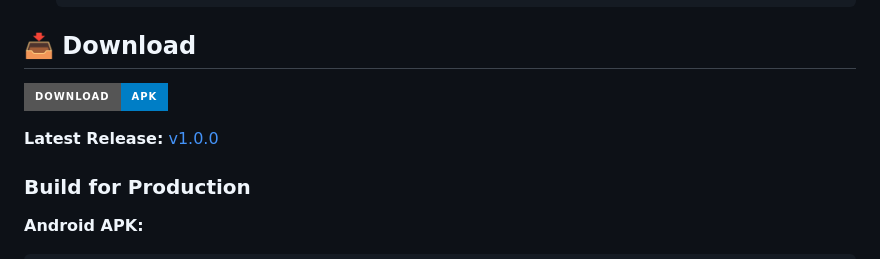
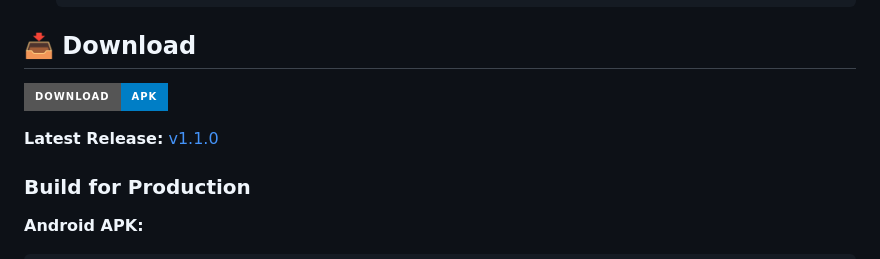
Before and after one commit to rebarakaz/bacapetra_app, a Markdown page: README.md, the part around the change printed below. GitHub-like rendering; badges without logos.

```diff
--- a/README.md
+++ b/README.md
@@ -74,5 +74,5 @@ lib/
 
-**Latest Release:** [v1.0.0](https://github.com/rebarakaz/bacapetra_app/releases/tag/v1.0.0)
+**Latest Release:** [v1.1.0](https://github.com/rebarakaz/bacapetra_app/releases/tag/v1.1.0)
 
 ### Build for Production
 
```
Also changed, not shown: other parts of README.md (+1 -1 lines).
